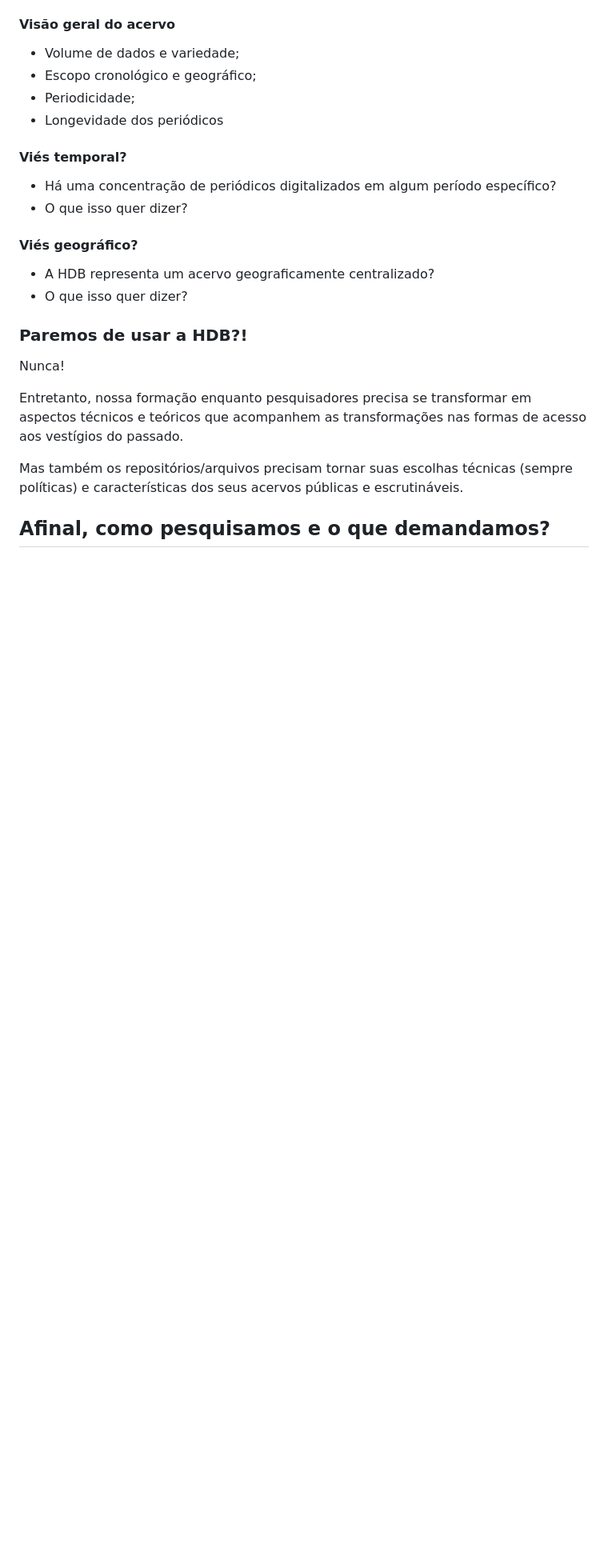
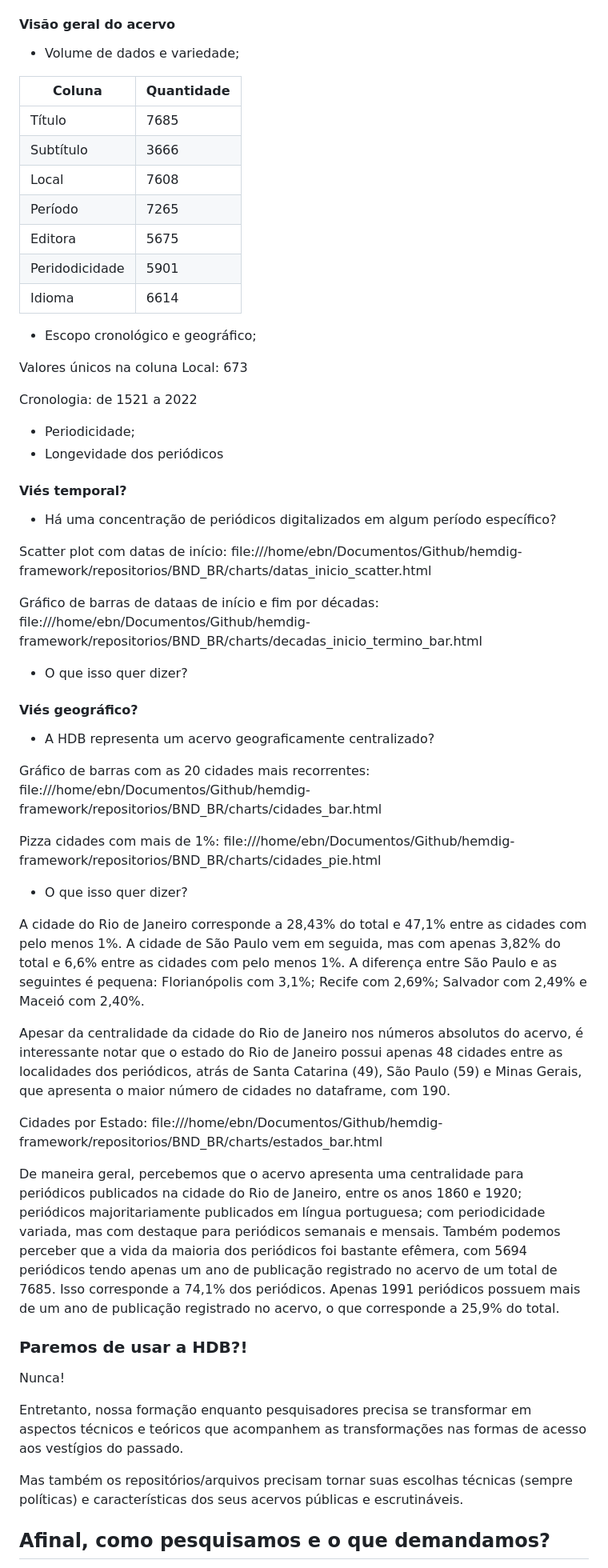
Before and after one commit to ericbrasiln/USP, a Markdown page: conferencia.md, the part around the change printed below. Shown: that part at 80% size. Rendered like a GitHub page; blank space fills up the shorter version.

Commit message:
atualização do texto

```diff
--- a/conferencia.md
+++ b/conferencia.md
@@ -152,19 +152,55 @@ Mas além disto, quando pesquisamos nela, temos noção precisa do escopo desse
 #### Visão geral do acervo
 
 - Volume de dados e variedade;
+
+| Coluna         |  Quantidade  |
+|--------------- | ------------ |
+| Título         | 7685         |
+| Subtítulo      | 3666         |
+| Local          | 7608         |
+| Período        | 7265         |
+| Editora        | 5675         |
+| Peridodicidade | 5901         |
+| Idioma         | 6614         |
+
 - Escopo cronológico e geográfico;
+
+Valores únicos na coluna Local: 673
+
+Cronologia: de 1521 a 2022
+
 - Periodicidade;
 - Longevidade dos periódicos
 
 #### Viés temporal?
 
 - Há uma concentração de periódicos digitalizados em algum período específico?
+
+Scatter plot com datas de início: file:///home/ebn/Documentos/Github/hemdig-framework/repositorios/BND_BR/charts/datas_inicio_scatter.html
+
+Gráfico de barras de dataas de início e fim por décadas: file:///home/ebn/Documentos/Github/hemdig-framework/repositorios/BND_BR/charts/decadas_inicio_termino_bar.html
+
+
 - O que isso quer dizer?
 
 #### Viés geográfico?
 
 - A HDB representa um acervo geograficamente centralizado?
+
+Gráfico de barras com as 20 cidades mais recorrentes: file:///home/ebn/Documentos/Github/hemdig-framework/repositorios/BND_BR/charts/cidades_bar.html
+
+Pizza cidades com mais de 1%: file:///home/ebn/Documentos/Github/hemdig-framework/repositorios/BND_BR/charts/cidades_pie.html
+
 - O que isso quer dizer?
+
+A cidade do Rio de Janeiro corresponde a 28,43% do total e 47,1% entre as cidades com pelo menos 1%. A cidade de São Paulo vem em seguida, mas com apenas 3,82% do total e 6,6% entre as cidades com pelo menos 1%. A diferença entre São Paulo e as seguintes é pequena: Florianópolis com 3,1%; Recife com 2,69%; Salvador com 2,49% e Maceió com 2,40%.
+
+Apesar da centralidade da cidade do Rio de Janeiro nos números absolutos do acervo, é interessante notar que o estado do Rio de Janeiro possui apenas 48 cidades entre as localidades dos periódicos, atrás de Santa Catarina (49), São Paulo (59) e Minas Gerais, que apresenta o maior número de cidades no dataframe, com 190.
+
+Cidades por Estado: file:///home/ebn/Documentos/Github/hemdig-framework/repositorios/BND_BR/charts/estados_bar.html
+
+ De maneira geral, percebemos que o acervo apresenta uma centralidade para periódicos publicados na cidade do Rio de Janeiro, entre os anos 1860 e 1920; periódicos majoritariamente publicados em língua portuguesa; com periodicidade variada, mas com destaque para periódicos semanais e mensais. Também podemos perceber que a vida da maioria dos periódicos foi bastante efêmera, com 5694 periódicos tendo apenas um ano de publicação registrado no acervo de um total de 7685. Isso corresponde a 74,1% dos periódicos. Apenas 1991 periódicos possuem mais de um ano de publicação registrado no acervo, o que corresponde a 25,9% do total.
+
 
 ### Paremos de usar a HDB?!
 
```
Also changed, not shown: other parts of conferencia.md (+4 -4 lines).
